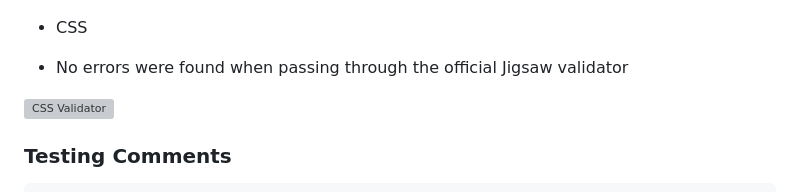
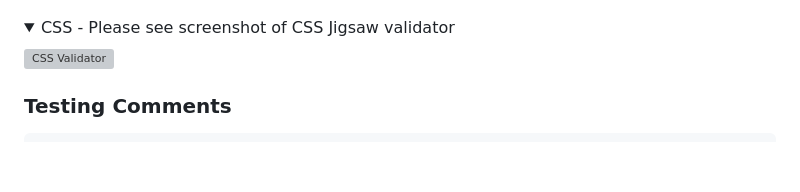
Before and after one commit to sarahgoodwin93/project1-The-Hike-Site, a Markdown page: README.md, the part around the change printed below. Rendered like a GitHub page; folded sections open; blank space fills up the shorter version; grey boxes are pictures that could not be loaded.

Commit message:
feat(readme):add dropdown for css validator screenshot

```diff
--- a/README.md
+++ b/README.md
@@ -257,8 +257,7 @@ The Hike Site was tested on the following devices:
 </details>
 </details>
 
-- CSS
-
-- No errors were found when passing through the official Jigsaw validator
+<details>
+<summary>CSS - Please see screenshot of CSS Jigsaw validator</summary>
 
 ![CSS Validator](assets/readme-img/css-valid.png "Css valid image")
```
Also changed, not shown: other parts of README.md (+2 -0 lines).
